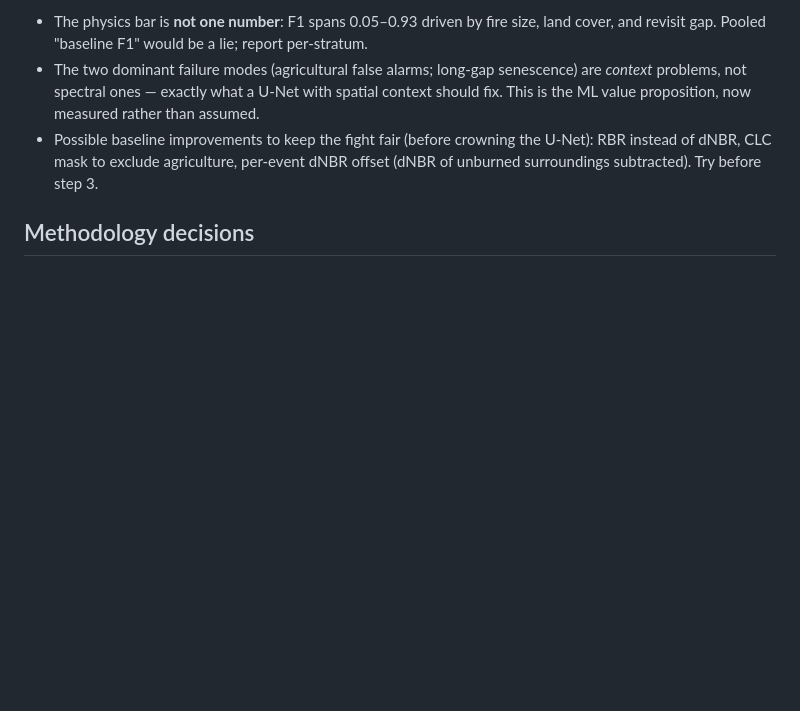
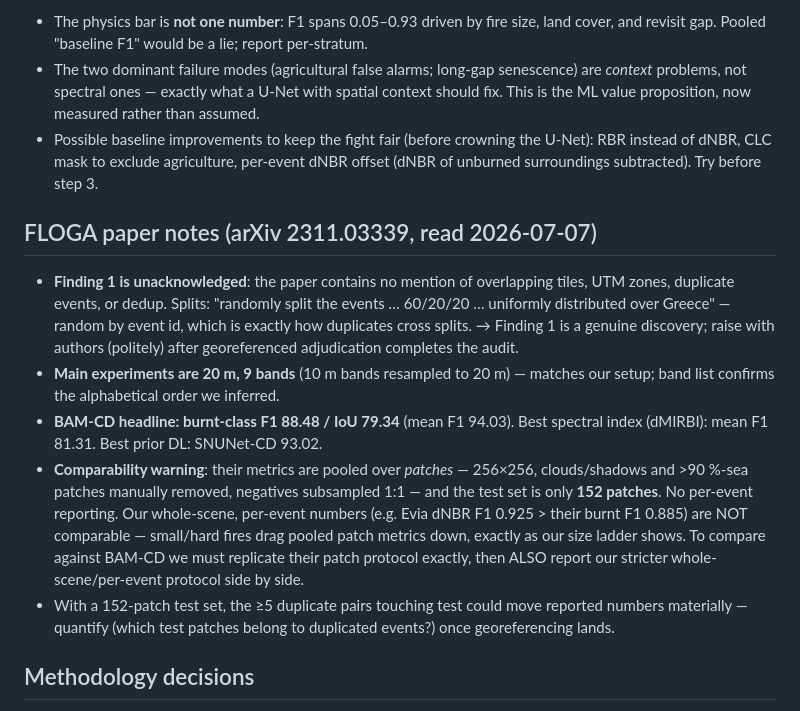
Before and after one commit to CaptainJimbo/pyroPythia, a Markdown page: EVALUATION.md, the part around the change. GitHub-like rendering; blank space fills up the shorter version.

Commit message:
Paper read: Finding 1 unacknowledged in FLOGA paper; comparability notes
arXiv 2311.03339 has no mention of tile overlap/duplicates; splits are
random by event id (how dups cross). BAM-CD burnt F1 88.48/IoU 79.34 on
a 152-patch balanced test set with clouds/sea manually removed — pooled
patch metrics, no per-event reporting; not comparable to our whole-scene
numbers without replicating their protocol.

Co-Authored-By: Claude Fable 5 <noreply@anthropic.com>

```diff
--- a/EVALUATION.md
+++ b/EVALUATION.md
@@ -170,6 +170,30 @@ Takeaways:
   U-Net): RBR instead of dNBR, CLC mask to exclude agriculture, per-event
   dNBR offset (dNBR of unburned surroundings subtracted). Try before step 3.
 
+## FLOGA paper notes (arXiv 2311.03339, read 2026-07-07)
+
+- **Finding 1 is unacknowledged**: the paper contains no mention of
+  overlapping tiles, UTM zones, duplicate events, or dedup. Splits: "randomly
+  split the events … 60/20/20 … uniformly distributed over Greece" — random by
+  event id, which is exactly how duplicates cross splits. → Finding 1 is a
+  genuine discovery; raise with authors (politely) after georeferenced
+  adjudication completes the audit.
+- **Main experiments are 20 m, 9 bands** (10 m bands resampled to 20 m) —
+  matches our setup; band list confirms the alphabetical order we inferred.
+- **BAM-CD headline: burnt-class F1 88.48 / IoU 79.34** (mean F1 94.03).
+  Best spectral index (dMIRBI): mean F1 81.31. Best prior DL: SNUNet-CD 93.02.
+- **Comparability warning**: their metrics are pooled over *patches* —
+  256×256, clouds/shadows and >90 %-sea patches manually removed, negatives
+  subsampled 1:1 — and the test set is only **152 patches**. No per-event
+  reporting. Our whole-scene, per-event numbers (e.g. Evia dNBR F1 0.925 >
+  their burnt F1 0.885) are NOT comparable — small/hard fires drag pooled
+  patch metrics down, exactly as our size ladder shows. To compare against
+  BAM-CD we must replicate their patch protocol exactly, then ALSO report our
+  stricter whole-scene/per-event protocol side by side.
+- With a 152-patch test set, the ≥5 duplicate pairs touching test could move
+  reported numbers materially — quantify (which test patches belong to
+  duplicated events?) once georeferencing lands.
+
 ## Methodology decisions
 
 - **Splits**: spatial-block CV, never random pixel/patch splits (adjacent
```
